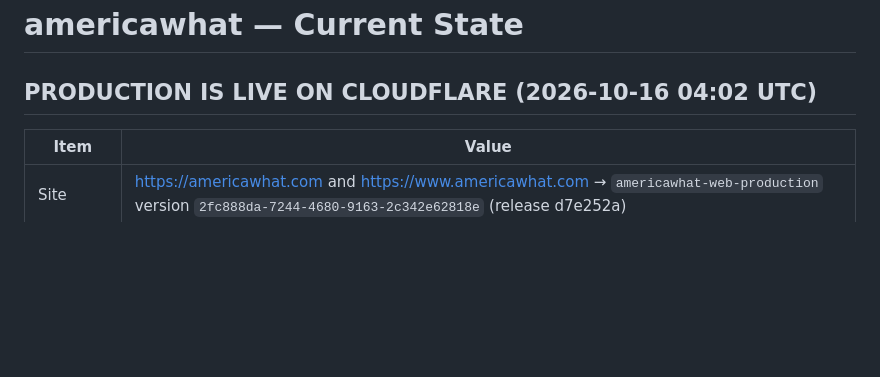
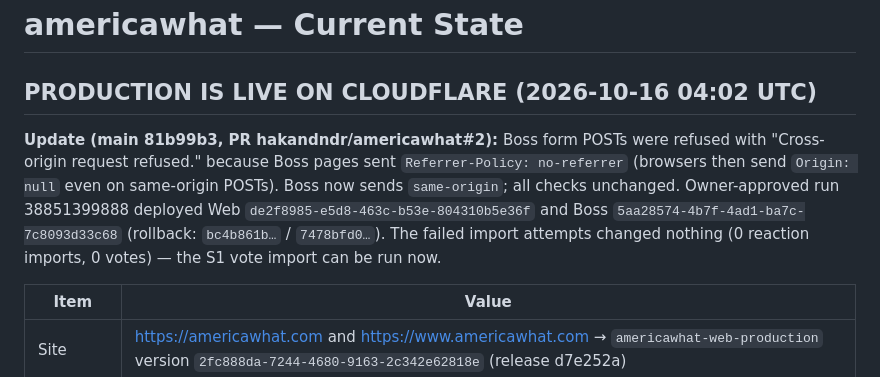
Before and after one commit to hakandndr/americawhat, a Markdown page: docs/CURRENT-STATE.md, the part around the change. Drawn GitHub-style; blank space fills up the shorter version.

Commit message:
Record the Boss POST fix deployment

```diff
--- a/docs/CURRENT-STATE.md
+++ b/docs/CURRENT-STATE.md
@@ -1,6 +1,8 @@
 # americawhat — Current State
 
 ## PRODUCTION IS LIVE ON CLOUDFLARE (2026-10-16 04:02 UTC)
+
+**Update (main 81b99b3, PR hakandndr/americawhat#2):** Boss form POSTs were refused with "Cross-origin request refused." because Boss pages sent `Referrer-Policy: no-referrer` (browsers then send `Origin: null` even on same-origin POSTs). Boss now sends `same-origin`; all checks unchanged. Owner-approved run 38851399888 deployed Web `de2f8985-e5d8-463c-b53e-804310b5e36f` and Boss `5aa28574-4b7f-4ad1-ba7c-7c8093d33c68` (rollback: `bc4b861b…` / `7478bfd0…`). The failed import attempts changed nothing (0 reaction imports, 0 votes) — the S1 vote import can be run now.
 
 | Item | Value |
 |---|---|
```
